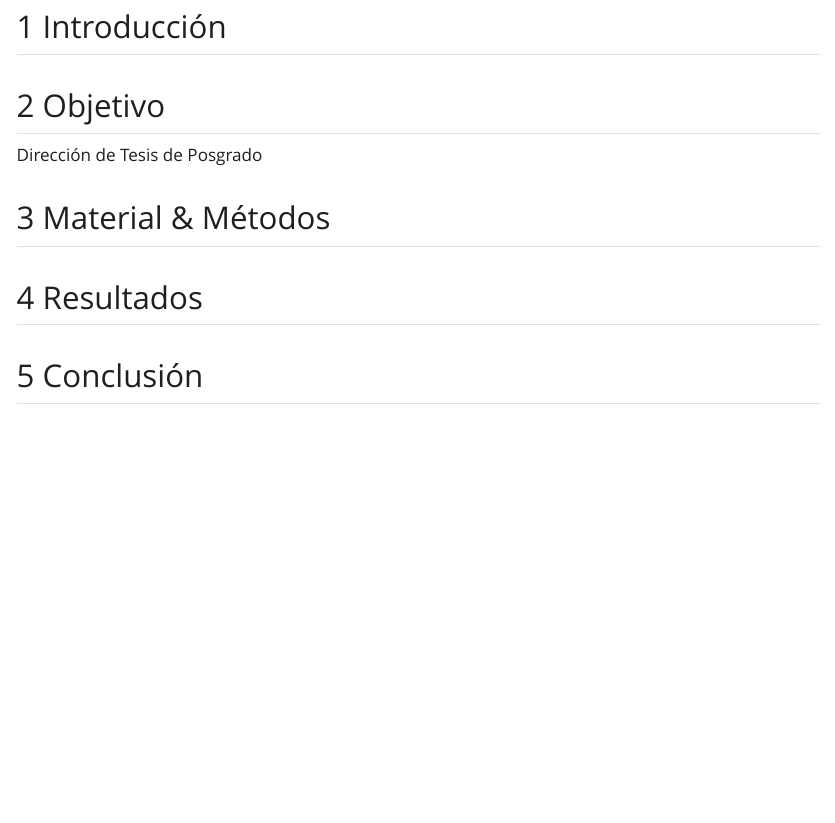
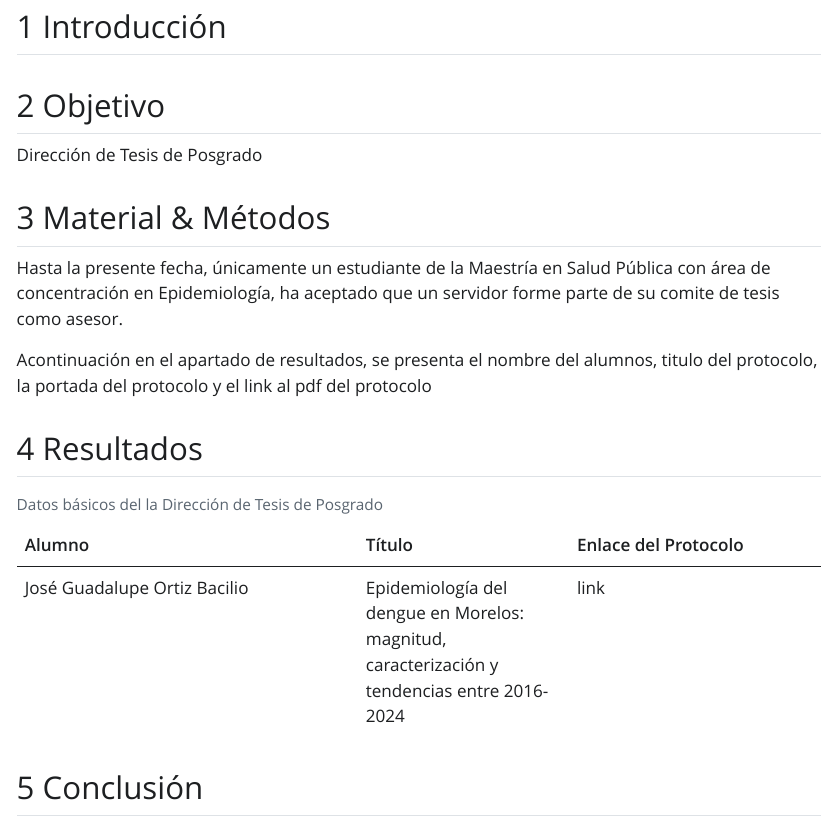
Before and after one commit to fdzul/direccion_posgrado, a Quarto document (index.qmd): the page in a window 1100 px wide, from 130 px down. The pictures show the output file index.html that the author committed with the source, opened offline; Quarto's library style sheets are replaced by a plain one without menus.

Commit message:
This commit update the dash

```diff
--- a/index.qmd
+++ b/index.qmd
@@ -21,7 +21,19 @@ Dirección de Tesis de Posgrado
 
 ## Material & Métodos
 
+Hasta la presente fecha, únicamente un estudiante de la Maestría en Salud Pública con área de concentración en Epidemiología, ha aceptado que un servidor forme parte de su comite de tesis como asesor.
+
+Acontinuación en el apartado de resultados, se presenta el nombre del alumnos, titulo del protocolo, la portada del protocolo y el link al pdf del protocolo
 
 ## Resultados
 
+| Alumno | Título | Enlace del Protocolo |
+|--------|-----|------|
+| José Guadalupe Ortiz Bacilio | Epidemiología del dengue en Morelos: magnitud, caracterización y tendencias entre 2016-2024 | [link]() |
+: Datos básicos del la Dirección de Tesis de Posgrado
+
+
+
+
+
 ## Conclusión
```
Also changed, not shown: WhatsApp Image 2025-01-27 at 11.05.00.jpeg (added), index.html, portada_protocolo_JGOB.png (added), protocolo_JGOB.pdf (added).
